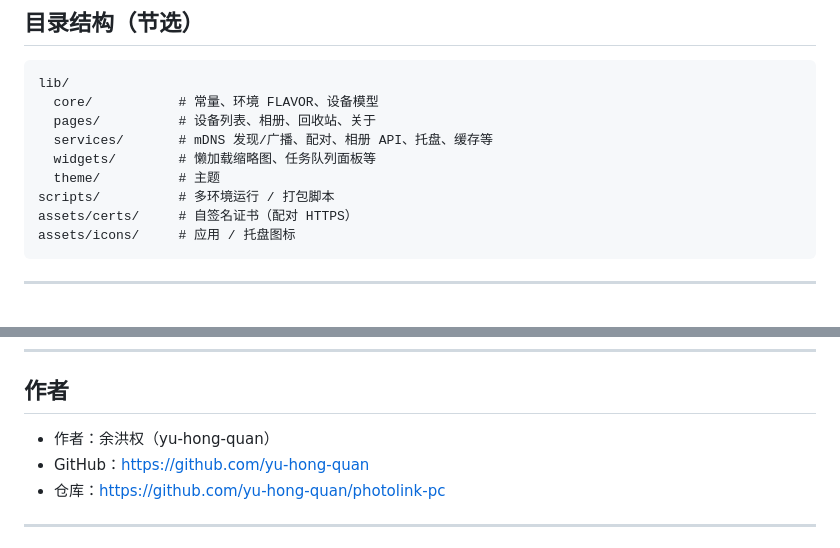
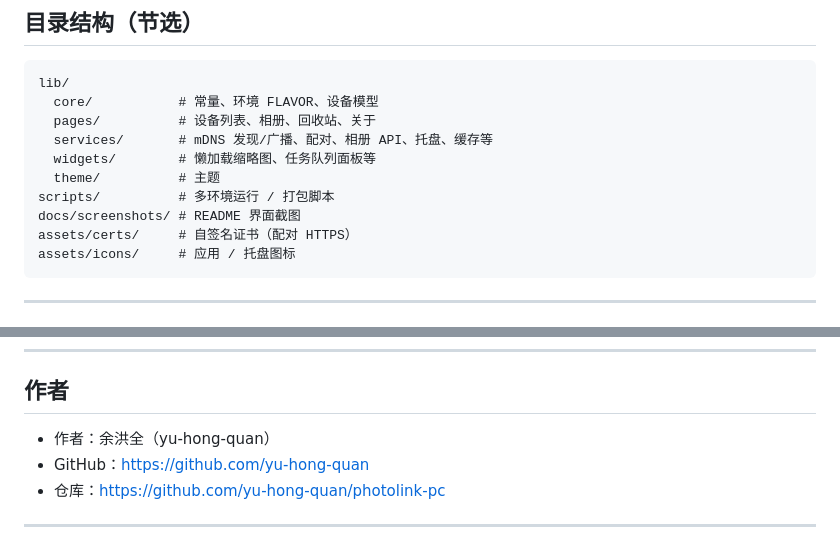
Before and after one commit to yu-hong-quan/photolink-pc, a Markdown page: README.md, 2 parts joined by grey strips. Rendered like a GitHub page.

````diff
--- a/README.md
+++ b/README.md
@@ -113,6 +129,7 @@ lib/
   widgets/        # 懒加载缩略图、任务队列面板等
   theme/          # 主题
 scripts/          # 多环境运行 / 打包脚本
+docs/screenshots/ # README 界面截图
 assets/certs/     # 自签名证书（配对 HTTPS）
 assets/icons/     # 应用 / 托盘图标
 ```
@@ -145,7 +162,7 @@ assets/icons/     # 应用 / 托盘图标
 
 ## 作者
 
-- 作者：余洪权（yu-hong-quan）
+- 作者：余洪全（yu-hong-quan）
 - GitHub：https://github.com/yu-hong-quan
 - 仓库：https://github.com/yu-hong-quan/photolink-pc
 
````
Also changed, not shown: other parts of README.md (+16 -0 lines), docs/screenshots/pc-device-list.png (added), docs/screenshots/pc-gallery.png (added), 2 other files.
